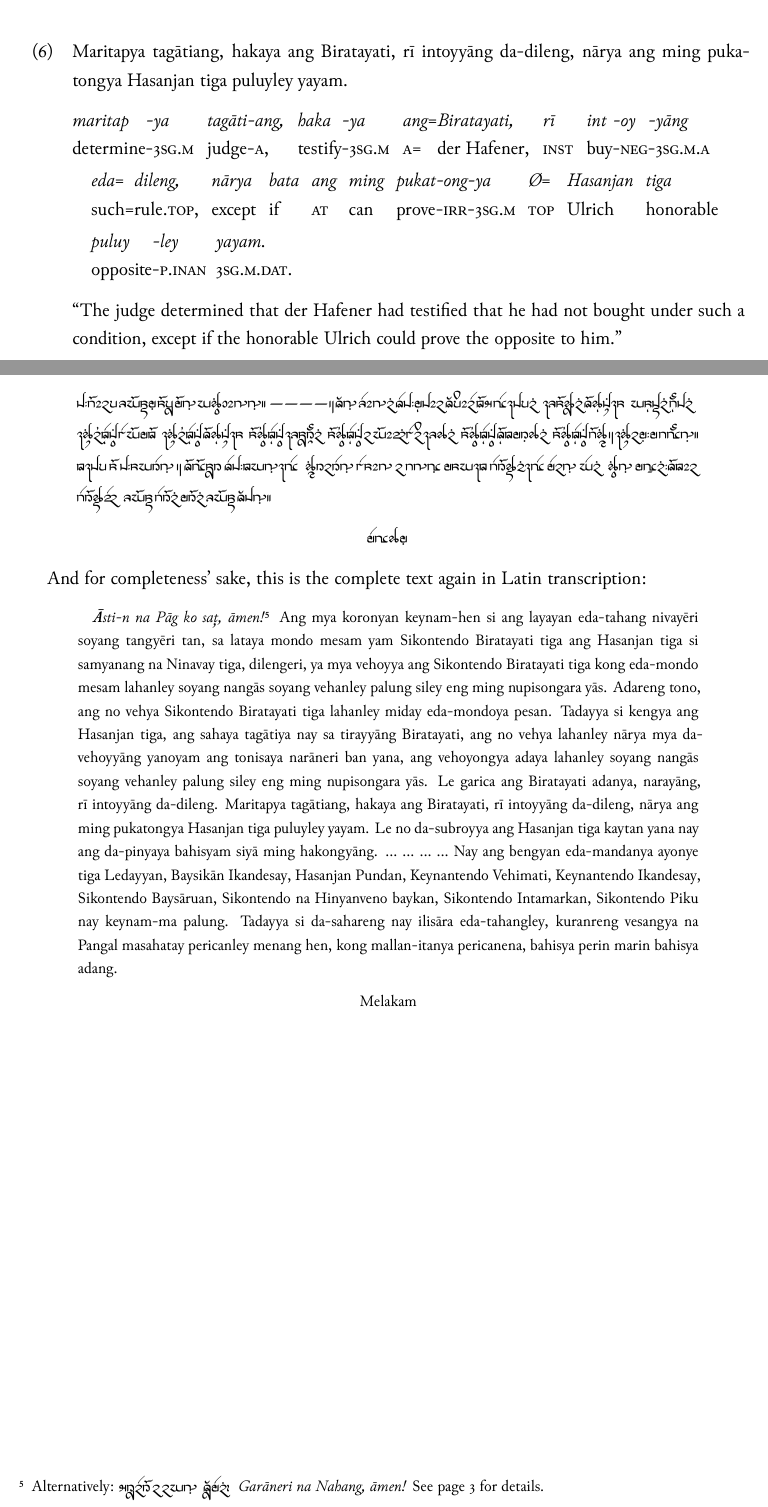
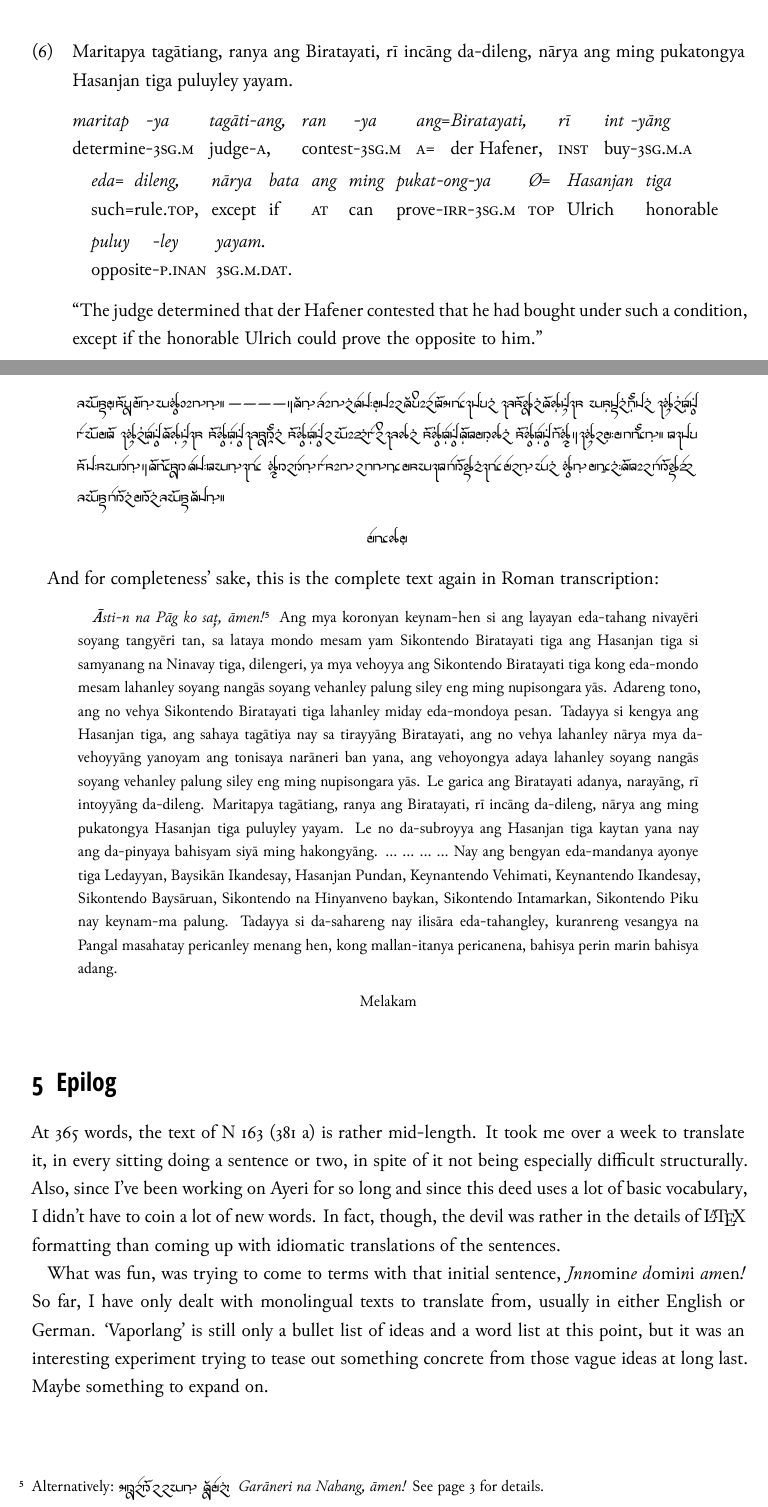
Before and after one commit to carbeck/benung-pdfs, a LaTeX document (2015-09-22 Medieval Deed/2015-09-22-medieval-deed.tex): two parts of pages 7 and 12 of 13, joined at a grey line, cut so that both start at the same text. The pictures show the PDF file 2015-09-22 Medieval Deed/2015-09-22-medieval-deed.pdf that the author committed with the source.

Commit message:
Yet more corrections and an epilog

```diff
--- a/2015-09-22 Medieval Deed/2015-09-22-medieval-deed.tex
+++ b/2015-09-22 Medieval Deed/2015-09-22-medieval-deed.tex
@@ -754,20 +754,20 @@ with someone' I haven't heard in either modern German or in English so far.
 % hete, in bezivgte danne her Vlrich, daz ez alſo wæ̂re.
 
 \ex \begingl
-	\glpreamble Maritapya tagātiang, hakaya ang Biratayati, rī intoyyāng
+	\glpreamble Maritapya tagātiang, ranya ang Biratayati, rī incāng
 		da-dileng, nārya ang ming pukatongya Hasanjan tiga puluyley
 		yayam. //
-	\gla maritap @ -ya tagāti @ -ang, haka @ -ya ang= @ Biratayati, rī
-		int @ -oy @ -yāng eda= @ dileng, nārya bata ang ming pukat @
-		-ong @ -ya Ø= Hasanjan tiga puluy @ -ley yayam. //
-	\glb determine -\Tsg{}.\M{} judge -\Aarg{}, testify -\Tsg{}.\M{}
-		\Aarg{}= {der Hafener}, \InsT{} buy -\Neg{} -\Tsg{}.\M{}.\Aarg{}
-		such= rule.\Top{}, except if \AgtT{} can prove -\Irr{}
-		-\Tsg{}.\M{} \Top{} Ulrich honorable opposite -\Parg{}.\Inan{}
+	\gla maritap @ -ya tagāti @ -ang, ran @ -ya ang= @ Biratayati, rī
+		int @ -yāng eda= @ dileng, nārya bata ang ming pukat @ -ong @
+		-ya Ø= Hasanjan tiga puluy @ -ley yayam. //
+	\glb determine -\Tsg{}.\M{} judge -\Aarg{}, contest -\Tsg{}.\M{}
+		\Aarg{}= {der Hafener}, \InsT{} buy -\Tsg{}.\M{}.\Aarg{} such=
+		rule.\Top{}, except if \AgtT{} can prove -\Irr{} -\Tsg{}.\M{}
+		\Top{} Ulrich honorable opposite -\Parg{}.\Inan{}
 		\Tsg{}.\M{}.\Dat{}. //
-	\glft \enquote{The judge determined that der Hafener had testified that
-		he had not bought under such a condition, except if the
-		honorable Ulrich could prove the opposite to him.} //
+	\glft \enquote{The judge determined that der Hafener contested that
+		he had bought under such a condition, except if the honorable
+		Ulrich could prove the opposite to him.} //
 \endgl \xe
 
 \subsection*{Da wolte her Ulrich …}
@@ -1098,7 +1098,7 @@ In its native script, the complete translated text looks like this:
 	\end{ayeri}
 }
 
-And for completeness' sake, this is the complete text again in Latin
+And for completeness' sake, this is the complete text again in Roman
 transcription:
 
 \blockquote{
@@ -1119,7 +1119,7 @@ transcription:
 		vehoyongya adaya lahanley soyang nangās soyang vehanley palung
 		siley eng ming nupisongara yās. %4
 	Le garica ang Biratayati adanya, narayāng, rī intoyyāng da-dileng. %5
-	Maritapya tagātiang, hakaya ang Biratayati, rī intoyyāng da-dileng,
+	Maritapya tagātiang, ranya ang Biratayati, rī incāng da-dileng,
 		nārya ang ming pukatongya Hasanjan tiga puluyley yayam. %6
 	Le no da-subroyya ang Hasanjan tiga kaytan yana nay ang da-pinyaya
 		bahisyam siyā ming hakongyāng. %7
@@ -1139,6 +1139,22 @@ transcription:
 	\end{center}
 }
 
+\section{Epilog}
+At 365 words, the text of \citefield{n163}{title} is rather mid-length. It took
+me over a week to translate it, in every sitting doing a sentence or two, in
+spite of it not being especially difficult structurally. Also, since I've been
+working on Ayeri for so long and since this deed uses a lot of basic vocabulary,
+I didn't have to coin a lot of new words. In fact, though, the devil was rather
+in the details of \LaTeX{} formatting than coming up with idiomatic translations
+of the sentences.
+
+What was fun, was trying to come to terms with that initial sentence,
+\fw{Jnn\emph{omin}e d\emph{omi}n\emph{i} am\emph{en}!} So far, I have only dealt
+with monolingual texts to translate from, usually in either English or German.
+\enquote*{Vaporlang} is still only a bullet list of ideas and a word list at
+this point, but it was an interesting experiment trying to tease out something
+concrete from those vague ideas at long last. Maybe something to expand on.
+
 %% BIBLIOGRAPHY %%%%%%%%%%%%%%%%%%%%%%%%%%%%%%%%%%%%%%%%%%%%%%%%%%%%%%%%%%%%%%%%
 
 \vfill
```
Also changed, not shown: 2015-09-22 Medieval Deed/2015-09-22-medieval-deed.pdf, 2015-09-22 Medieval Deed/2015-09-22-medieval-deed.tex (2 more changed lines).
